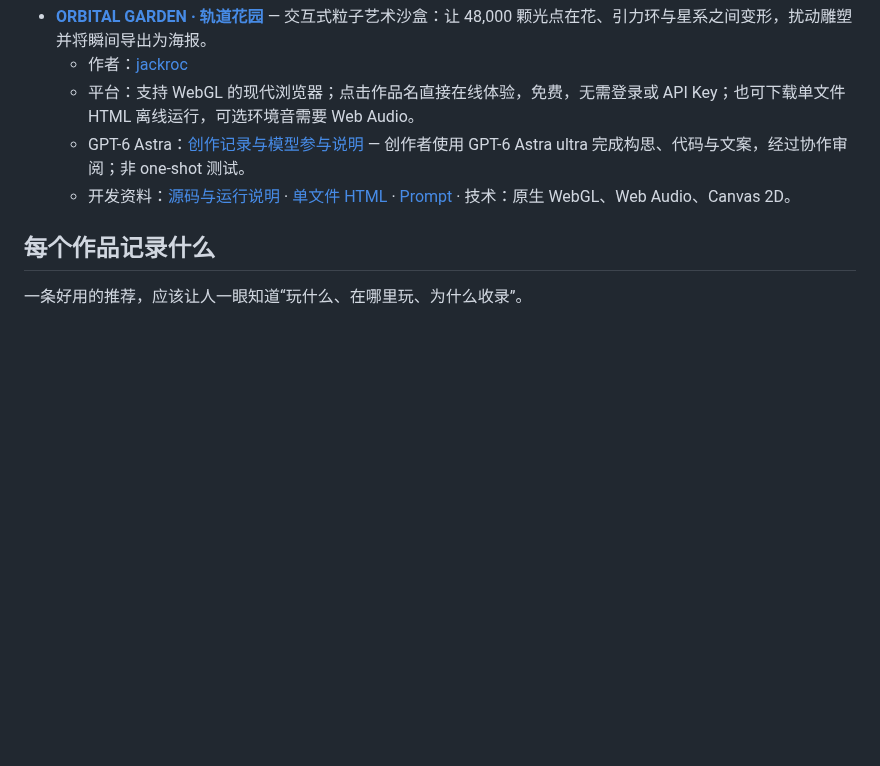
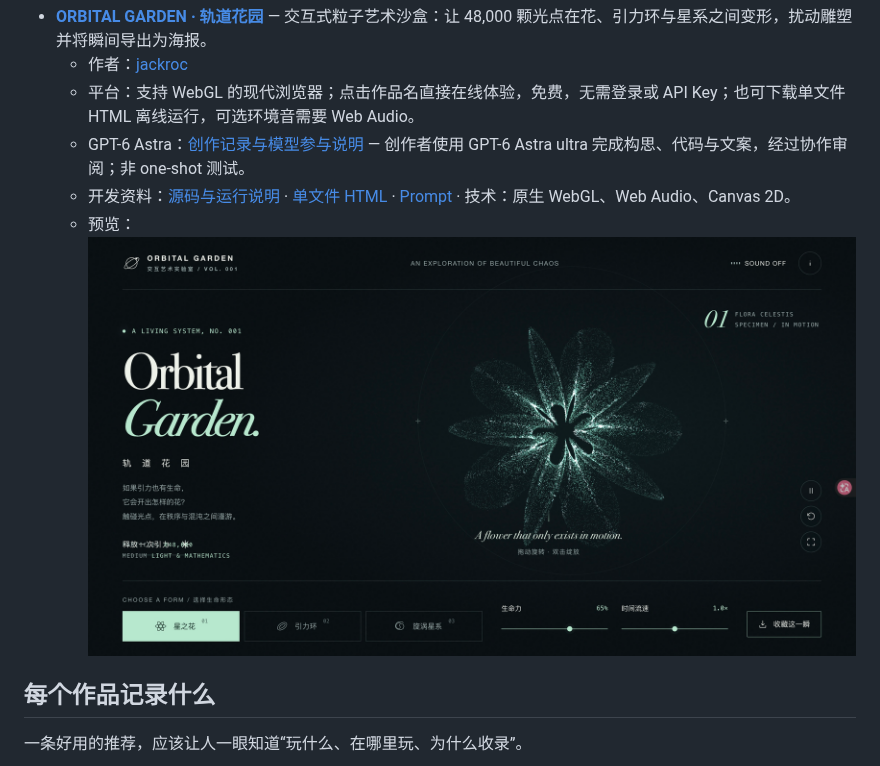
Before and after one commit to MartinDelophy/awesome-gpt-6-astra, a Markdown page: README.zh-CN.md, the part around the change. Drawn GitHub-style; pictures changed too: assets/screenshots/orbital-garden/gameplay.jpg (added); blank space fills up the shorter version.

Commit message:
Add Orbital Garden gameplay preview to the collection

```diff
--- a/README.zh-CN.md
+++ b/README.zh-CN.md
@@ -116,6 +116,7 @@
   - 平台：支持 WebGL 的现代浏览器；点击作品名直接在线体验，免费，无需登录或 API Key；也可下载单文件 HTML 离线运行，可选环境音需要 Web Audio。
   - GPT-6 Astra：[创作记录与模型参与说明](works/orbital-garden/README.md#模型与创作记录) — 创作者使用 GPT-6 Astra ultra 完成构思、代码与文案，经过协作审阅；非 one-shot 测试。
   - 开发资料：[源码与运行说明](works/orbital-garden/README.md) · [单文件 HTML](works/orbital-garden/index.html) · [Prompt](works/orbital-garden/PROMPT.md) · 技术：原生 WebGL、Web Audio、Canvas 2D。
+  - 预览：![轨道花园实机画面：薄荷绿色粒子组成星之花，下方可切换形态、调节生命力与时间流速，并导出纪念海报。](assets/screenshots/orbital-garden/gameplay.jpg)
 
 ## 每个作品记录什么
 
```
Also changed, not shown: README.md (+1 -0 lines).
